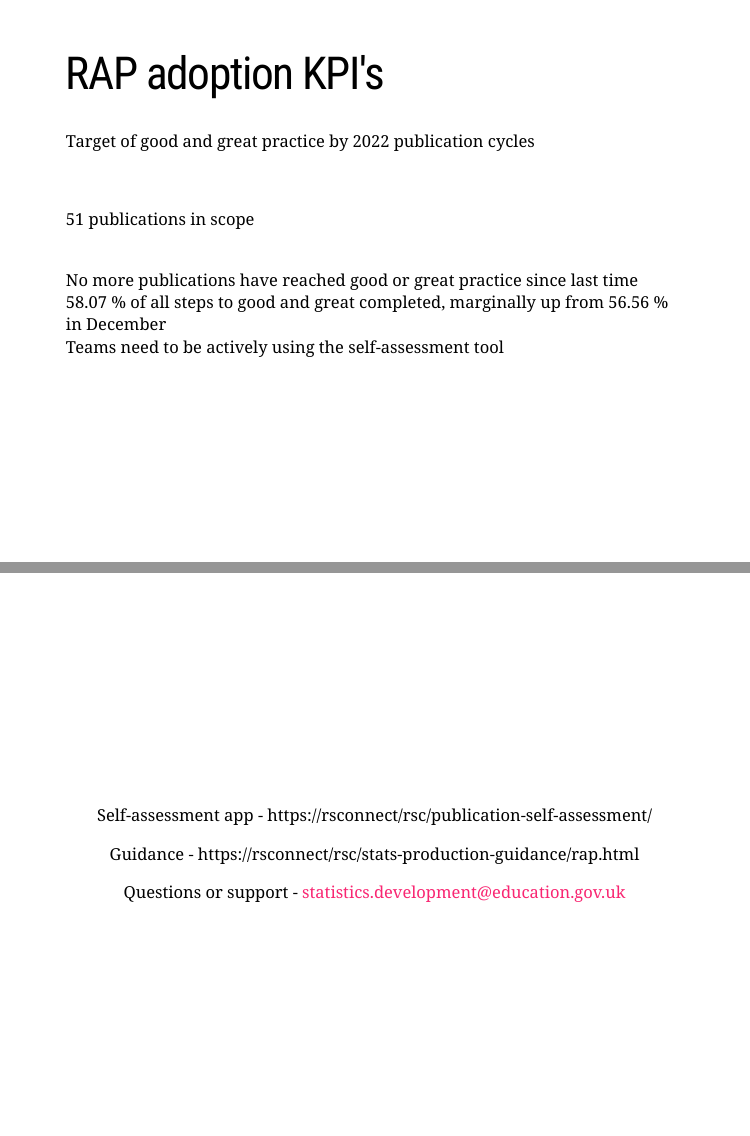
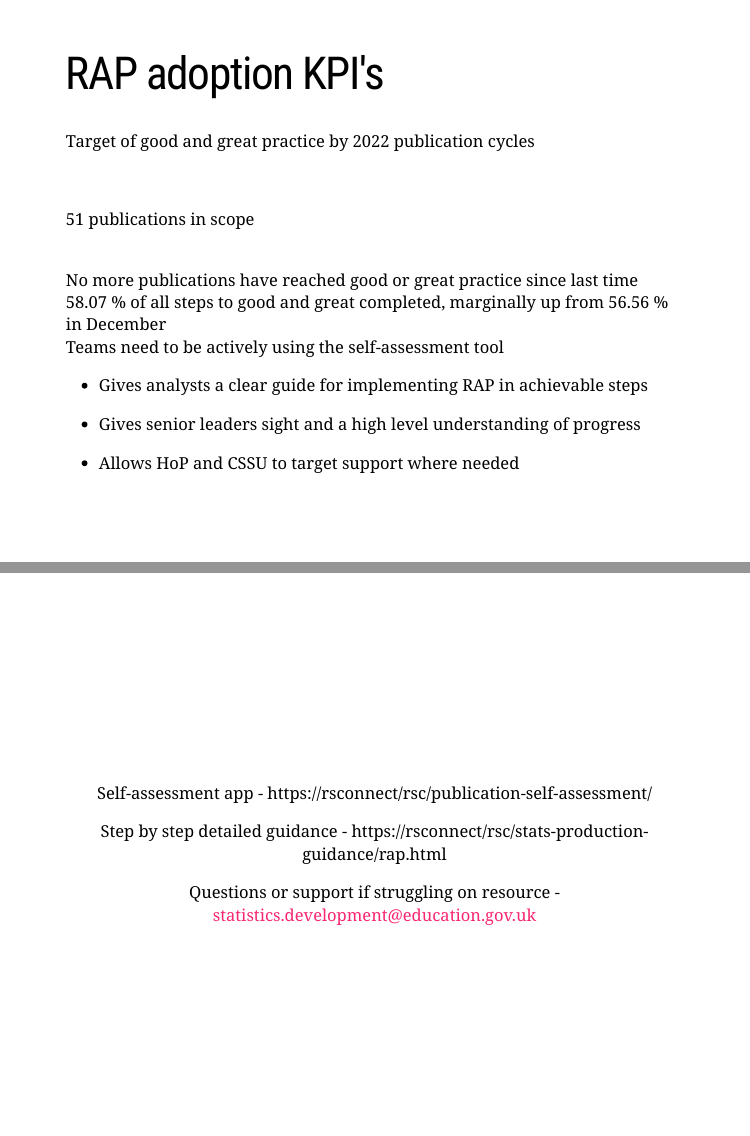
Before and after one commit to cjrace/slg_update, an R Markdown document (index.Rmd): pages 6 and 8 of 8, joined at a grey line. The pictures show the slides in the output file index.html that the author committed with the source; the slides are laid out offline by our stand-in for remark.js, each with all of its steps uncovered, in fonts that may differ from those the slides ask for, and without slide numbers, shadows or browser add-ons.

Commit message:
march update (more)

```diff
--- a/index.Rmd
+++ b/index.Rmd
@@ -150,13 +150,17 @@
 <br>
 Teams need to be actively using the self-assessment tool
 
-???
+--
 
-Gives analysts a clear guide for implementing RAP in achievable steps
+- Gives analysts a clear guide for implementing RAP in achievable steps
 
-Gives senior leaders sight and a high level understanding of progress
+--
 
-Allows HoP and CSSU to target support where needed
+- Gives senior leaders sight and a high level understanding of progress
+
+--
+
+- Allows HoP and CSSU to target support where needed
 
 ---
 
@@ -173,8 +177,8 @@
 
 Self-assessment app - https://rsconnect/rsc/publication-self-assessment/
 
-Guidance - https://rsconnect/rsc/stats-production-guidance/rap.html
+Step by step detailed guidance - https://rsconnect/rsc/stats-production-guidance/rap.html
 
-Questions or support - statistics.development@education.gov.uk
+Questions or support if struggling on resource - statistics.development@education.gov.uk
 
 ---
```
Also changed, not shown: index.html.
